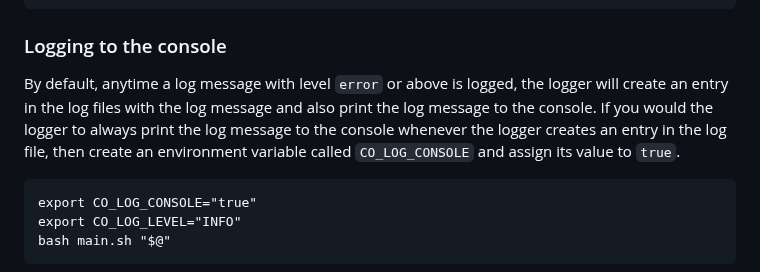
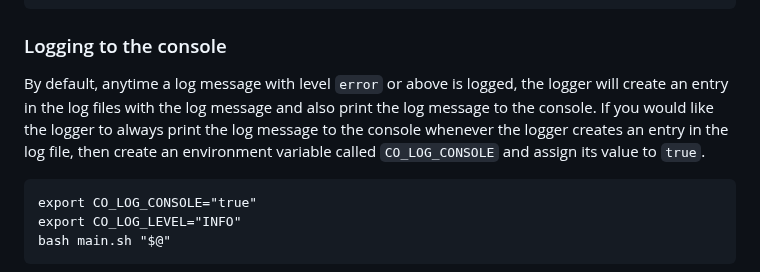
Before and after one commit to codeocean/co_aux_tools, a Markdown page: README.md, the part around the change. Rendered like a GitHub page.

````diff
--- a/README.md
+++ b/README.md
@@ -130,7 +130,7 @@ bash main.sh "$@"
 
 ### Logging to the console
 
-By default, anytime a log message with level `error` or above is logged, the logger will create an entry in the log files with the log message and also print the log message to the console. If you would the logger to always print the log message to the console whenever the logger creates an entry in the log file, then create an environment variable called `CO_LOG_CONSOLE` and assign its value to `true`.
+By default, anytime a log message with level `error` or above is logged, the logger will create an entry in the log files with the log message and also print the log message to the console. If you would like the logger to always print the log message to the console whenever the logger creates an entry in the log file, then create an environment variable called `CO_LOG_CONSOLE` and assign its value to `true`.
 
 ```
 export CO_LOG_CONSOLE="true"
````
